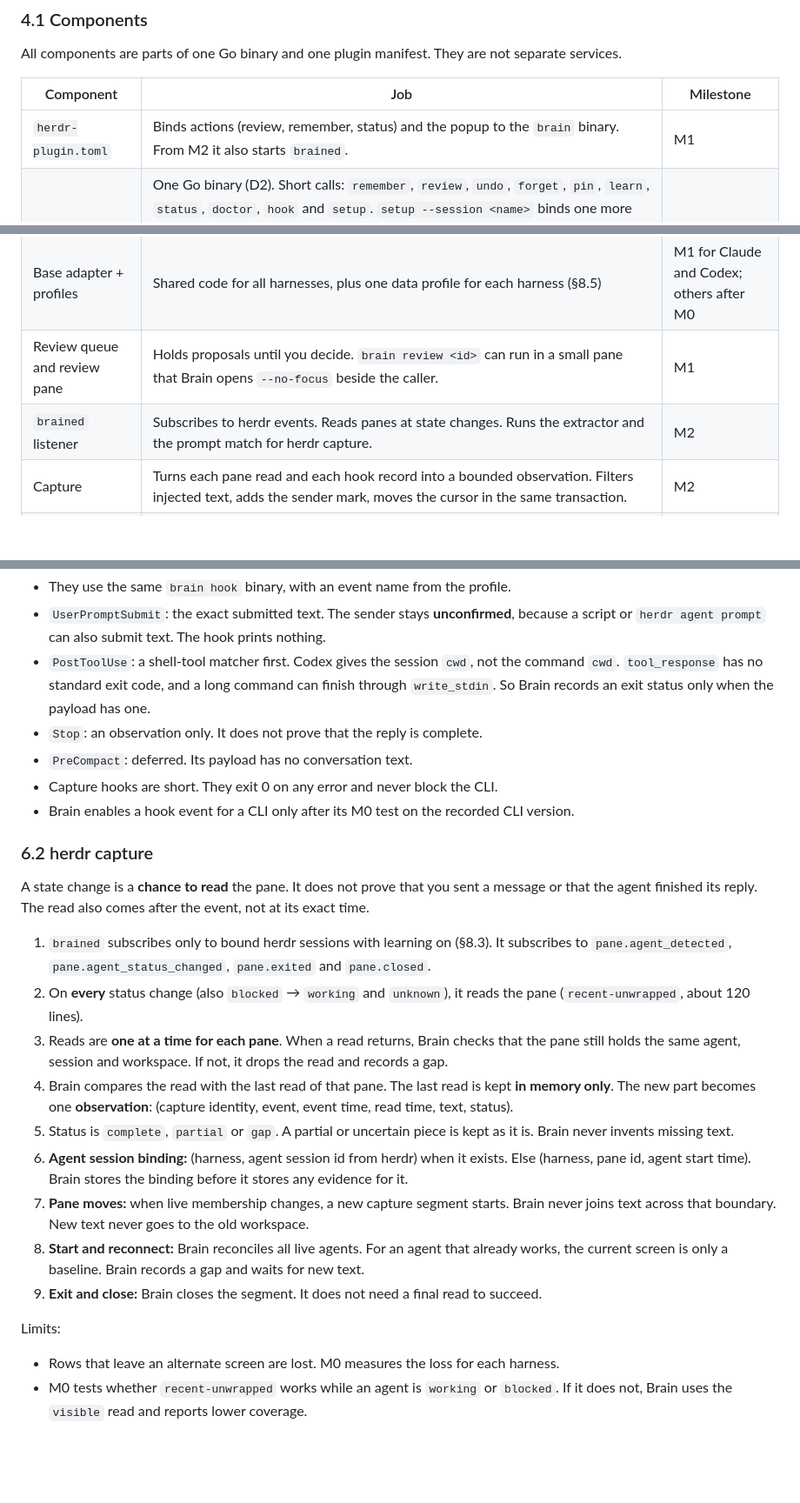
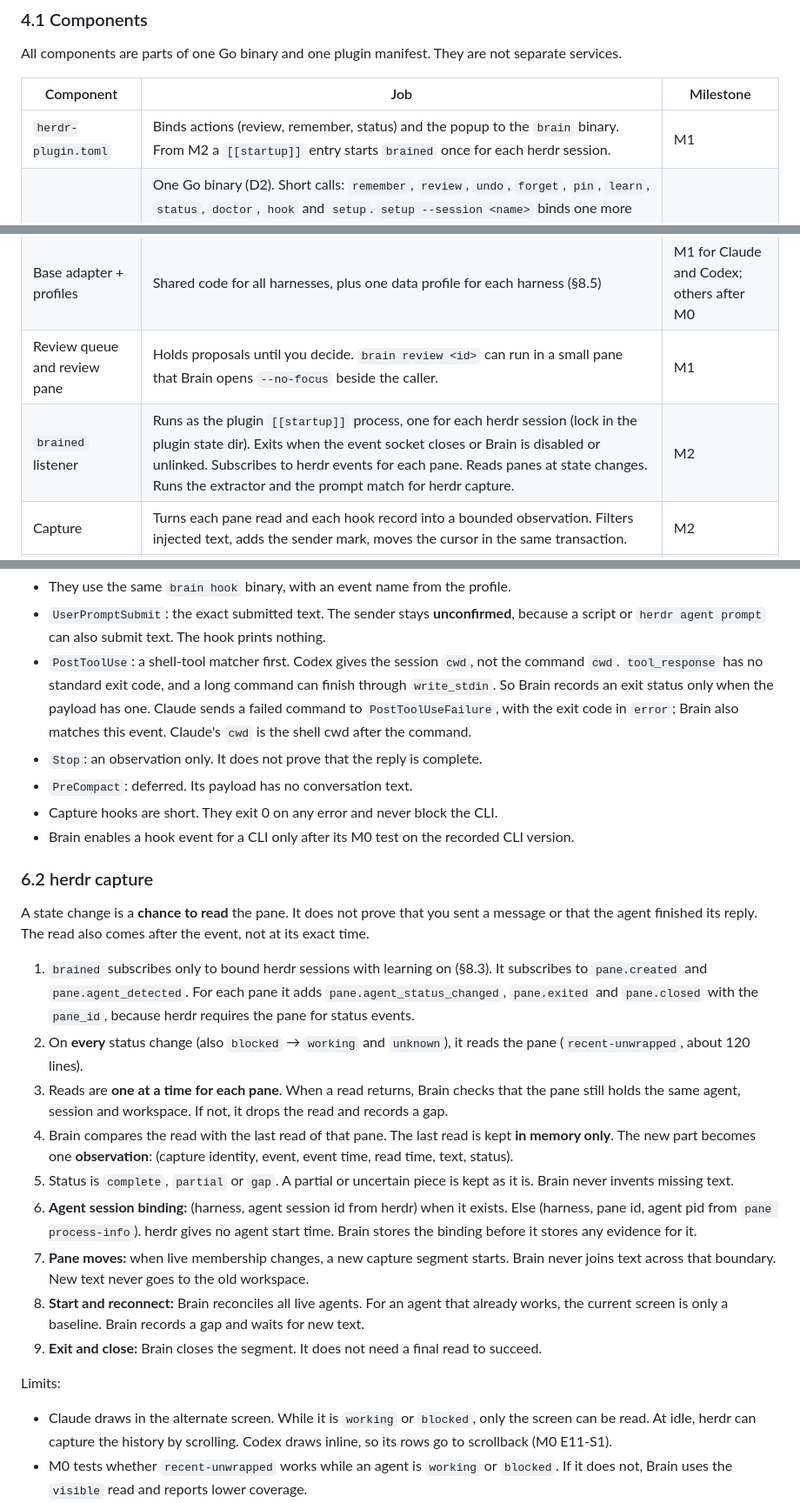
Before and after one commit to aryanVijaywargia/herdr-brain, a Markdown page: docs/design/HLD.md, 3 parts joined by grey strips. Shown at 87% size. GitHub-like rendering; blank space fills up the shorter version.

```diff
--- a/docs/design/HLD.md
+++ b/docs/design/HLD.md
@@ -386,14 +386,14 @@ All components are parts of one Go binary and one plugin manifest. They are not
 
 | Component | Job | Milestone |
 |---|---|---|
-| `herdr-plugin.toml` | Binds actions (review, remember, status) and the popup to the `brain` binary. From M2 it also starts `brained`. | M1 |
+| `herdr-plugin.toml` | Binds actions (review, remember, status) and the popup to the `brain` binary. From M2 a `[[startup]]` entry starts `brained` once for each herdr session. | M1 |
 | `brain` binary | One Go binary (D2). Short calls: `remember`, `review`, `undo`, `forget`, `pin`, `learn`, `status`, `doctor`, `hook` and `setup`. `setup --session <name>` binds one more real herdr session to the main store. `setup --session <name> --test <folder>` binds a test session to its own store (§8.3). `promote` comes in M3. `run`, `tools` and `automation` come in M4. Each call checks the herdr version and refreshes the workspace map and the labels. | M1 |
 | Store | SQLite. The only source of truth. M1 creates only the M1 tables (§11). | M1 |
 | Compiler | Builds one output generation in its own folder: the global part, one workspace part for each workspace and one manifest. Then it switches one pointer. Runs under one lock. Skill folders come in M3. | M1 |
 | `brain hook` | The hook subcommand. It checks the live pane with herdr, reads the current generation once and prints the brief in the output form of the profile. It then writes an "emitted" receipt. OpenCode and pi call it through a small shared TypeScript shim. | M1 |
 | Base adapter + profiles | Shared code for all harnesses, plus one data profile for each harness (§8.5) | M1 for Claude and Codex; others after M0 |
 | Review queue and review pane | Holds proposals until you decide. `brain review <id>` can run in a small pane that Brain opens `--no-focus` beside the caller. | M1 |
-| `brained` listener | Subscribes to herdr events. Reads panes at state changes. Runs the extractor and the prompt match for herdr capture. | M2 |
+| `brained` listener | Runs as the plugin `[[startup]]` process, one for each herdr session (lock in the plugin state dir). Exits when the event socket closes or Brain is disabled or unlinked. Subscribes to herdr events for each pane. Reads panes at state changes. Runs the extractor and the prompt match for herdr capture. | M2 |
 | Capture | Turns each pane read and each hook record into a bounded observation. Filters injected text, adds the sender mark, moves the cursor in the same transaction. | M2 |
 | Signal rules | Find candidate corrections, procedures, repeated prompts, command chains and failures. No LLM. | M2 |
 | Extractor | Turns a batch of signals into claims and ready proposals | M2 |
@@ -593,7 +593,7 @@ herdr capture is the main path. It needs no code for each harness. Hook records
 **Hook records** (D11; details from [ASTRA4] §B):
 - They use the same `brain hook` binary, with an event name from the profile.
 - `UserPromptSubmit`: the exact submitted text. The sender stays **unconfirmed**, because a script or `herdr agent prompt` can also submit text. The hook prints nothing.
-- `PostToolUse`: a shell-tool matcher first. Codex gives the session `cwd`, not the command `cwd`. `tool_response` has no standard exit code, and a long command can finish through `write_stdin`. So Brain records an exit status only when the payload has one.
+- `PostToolUse`: a shell-tool matcher first. Codex gives the session `cwd`, not the command `cwd`. `tool_response` has no standard exit code, and a long command can finish through `write_stdin`. So Brain records an exit status only when the payload has one. Claude sends a failed command to `PostToolUseFailure`, with the exit code in `error`; Brain also matches this event. Claude's `cwd` is the shell cwd after the command.
 - `Stop`: an observation only. It does not prove that the reply is complete.
 - `PreCompact`: deferred. Its payload has no conversation text.
 - Capture hooks are short. They exit 0 on any error and never block the CLI.
@@ -603,18 +603,18 @@ herdr capture is the main path. It needs no code for each harness. Hook records
 
 A state change is a **chance to read** the pane. It does not prove that you sent a message or that the agent finished its reply. The read also comes after the event, not at its exact time.
 
-1. `brained` subscribes only to bound herdr sessions with learning on (§8.3). It subscribes to `pane.agent_detected`, `pane.agent_status_changed`, `pane.exited` and `pane.closed`.
+1. `brained` subscribes only to bound herdr sessions with learning on (§8.3). It subscribes to `pane.created` and `pane.agent_detected`. For each pane it adds `pane.agent_status_changed`, `pane.exited` and `pane.closed` with the `pane_id`, because herdr requires the pane for status events.
 2. On **every** status change (also `blocked` → `working` and `unknown`), it reads the pane (`recent-unwrapped`, about 120 lines).
 3. Reads are **one at a time for each pane**. When a read returns, Brain checks that the pane still holds the same agent, session and workspace. If not, it drops the read and records a gap.
 4. Brain compares the read with the last read of that pane. The last read is kept **in memory only**. The new part becomes one **observation**: (capture identity, event, event time, read time, text, status).
 5. Status is `complete`, `partial` or `gap`. A partial or uncertain piece is kept as it is. Brain never invents missing text.
-6. **Agent session binding:** (harness, agent session id from herdr) when it exists. Else (harness, pane id, agent start time). Brain stores the binding before it stores any evidence for it.
+6. **Agent session binding:** (harness, agent session id from herdr) when it exists. Else (harness, pane id, agent pid from `pane process-info`). herdr gives no agent start time. Brain stores the binding before it stores any evidence for it.
 7. **Pane moves:** when live membership changes, a new capture segment starts. Brain never joins text across that boundary. New text never goes to the old workspace.
 8. **Start and reconnect:** Brain reconciles all live agents. For an agent that already works, the current screen is only a baseline. Brain records a gap and waits for new text.
 9. **Exit and close:** Brain closes the segment. It does not need a final read to succeed.
 
 Limits:
-- Rows that leave an alternate screen are lost. M0 measures the loss for each harness.
+- Claude draws in the alternate screen. While it is `working` or `blocked`, only the screen can be read. At idle, herdr can capture the history by scrolling. Codex draws inline, so its rows go to scrollback (M0 E11-S1).
 - M0 tests whether `recent-unwrapped` works while an agent is `working` or `blocked`. If it does not, Brain uses the `visible` read and reports lower coverage.
 - An observation can hold screen noise, for example the input box. Optional noise patterns for each harness remove it. An unknown pattern lowers confidence. It does not fake a clean text.
 - Brain reads only. It never sends keys or scrolls a pane to get missed text.
```
Also changed, not shown: other parts of docs/design/HLD.md (+5 -5 lines), docs/design/decisions.md (+3 -3 lines).
